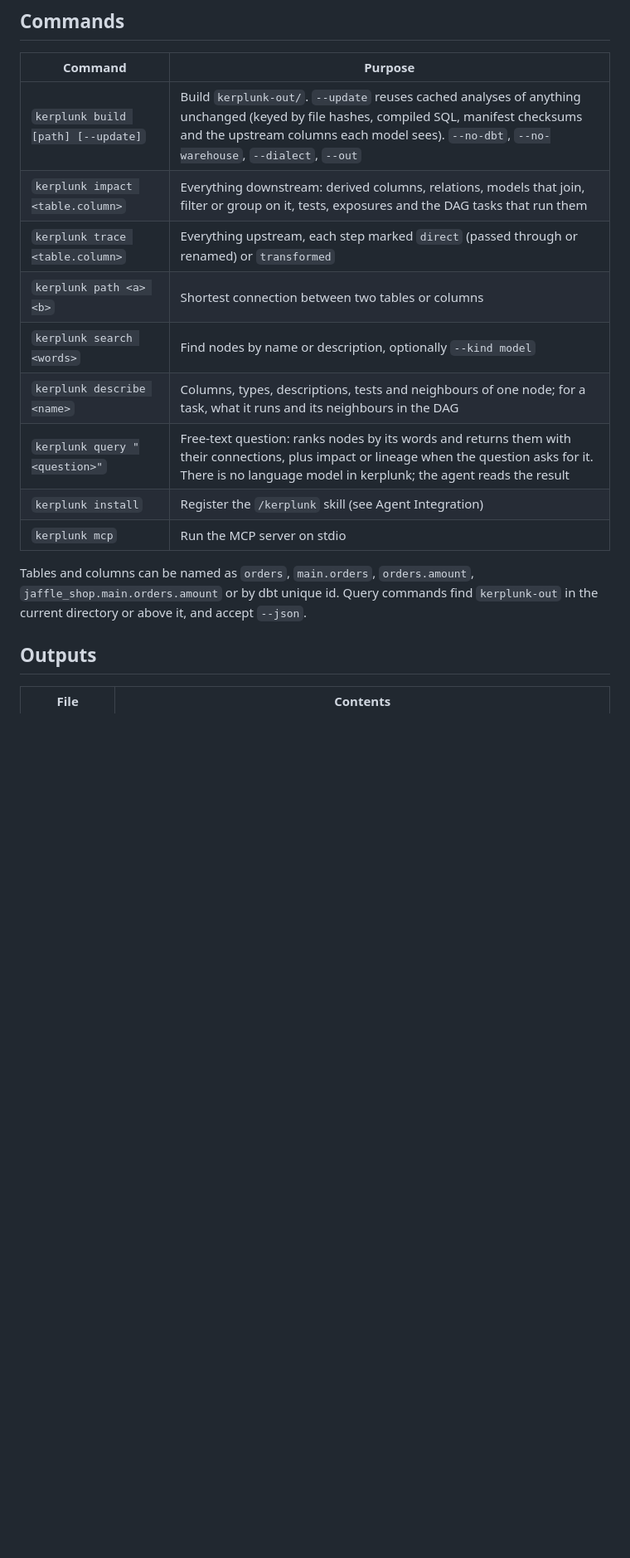
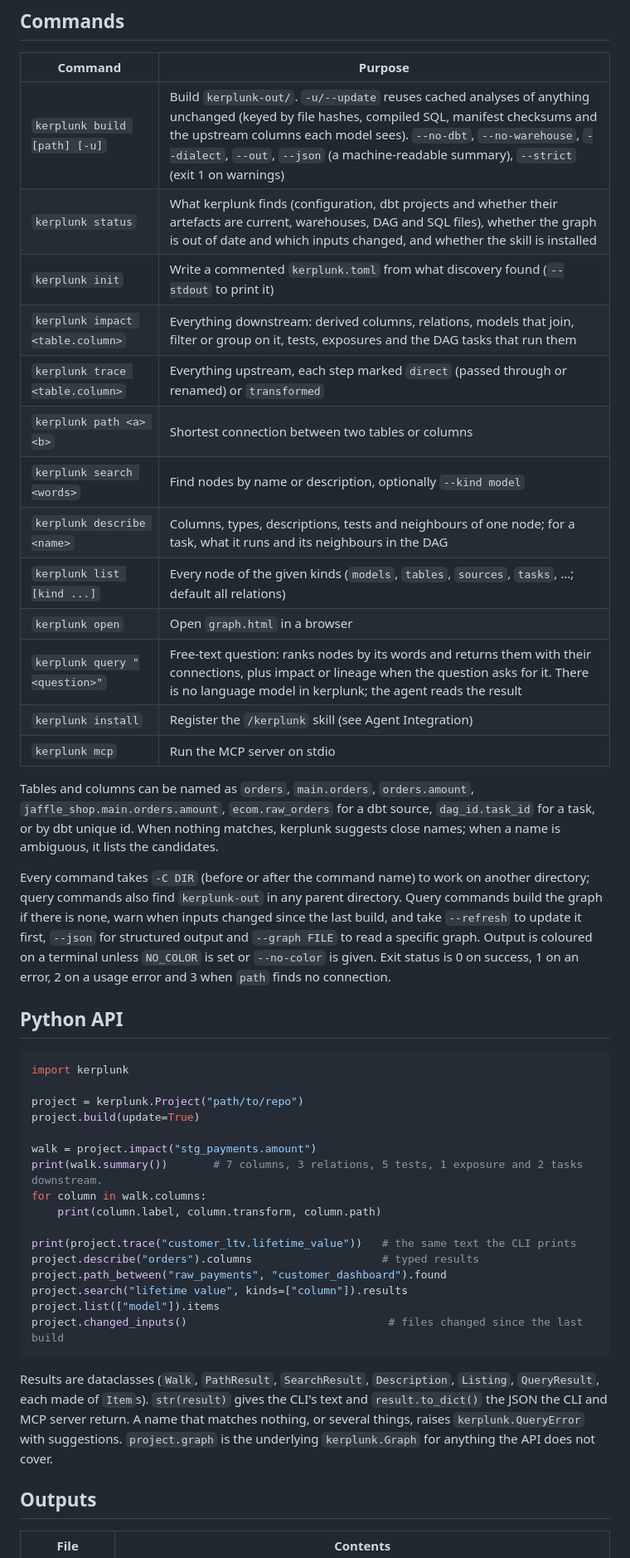
Before and after one commit to actions-marketplace-validations/kodexlabsio_konstruct, a Markdown page: README.md, the part around one of its changes. Shown at 83% size. Drawn GitHub-style; blank space fills up the shorter version.

````diff
--- a/README.md
+++ b/README.md
@@ -49,17 +65,46 @@ uv run kerplunk impact stg_payments.amount --path examples/jaffle_shop
 
 | Command | Purpose |
 |---------|---------|
-| `kerplunk build [path] [--update]` | Build `kerplunk-out/`. `--update` reuses cached analyses of anything unchanged (keyed by file hashes, compiled SQL, manifest checksums and the upstream columns each model sees). `--no-dbt`, `--no-warehouse`, `--dialect`, `--out` |
+| `kerplunk build [path] [-u]` | Build `kerplunk-out/`. `-u/--update` reuses cached analyses of anything unchanged (keyed by file hashes, compiled SQL, manifest checksums and the upstream columns each model sees). `--no-dbt`, `--no-warehouse`, `--dialect`, `--out`, `--json` (a machine-readable summary), `--strict` (exit 1 on warnings) |
+| `kerplunk status` | What kerplunk finds (configuration, dbt projects and whether their artefacts are current, warehouses, DAG and SQL files), whether the graph is out of date and which inputs changed, and whether the skill is installed |
+| `kerplunk init` | Write a commented `kerplunk.toml` from what discovery found (`--stdout` to print it) |
 | `kerplunk impact <table.column>` | Everything downstream: derived columns, relations, models that join, filter or group on it, tests, exposures and the DAG tasks that run them |
 | `kerplunk trace <table.column>` | Everything upstream, each step marked `direct` (passed through or renamed) or `transformed` |
 | `kerplunk path <a> <b>` | Shortest connection between two tables or columns |
 | `kerplunk search <words>` | Find nodes by name or description, optionally `--kind model` |
 | `kerplunk describe <name>` | Columns, types, descriptions, tests and neighbours of one node; for a task, what it runs and its neighbours in the DAG |
+| `kerplunk list [kind ...]` | Every node of the given kinds (`models`, `tables`, `sources`, `tasks`, ...; default all relations) |
+| `kerplunk open` | Open `graph.html` in a browser |
 | `kerplunk query "<question>"` | Free-text question: ranks nodes by its words and returns them with their connections, plus impact or lineage when the question asks for it. There is no language model in kerplunk; the agent reads the result |
 | `kerplunk install` | Register the `/kerplunk` skill (see Agent Integration) |
 | `kerplunk mcp` | Run the MCP server on stdio |
 
-Tables and columns can be named as `orders`, `main.orders`, `orders.amount`, `jaffle_shop.main.orders.amount` or by dbt unique id. Query commands find `kerplunk-out` in the current directory or above it, and accept `--json`.
+Tables and columns can be named as `orders`, `main.orders`, `orders.amount`, `jaffle_shop.main.orders.amount`, `ecom.raw_orders` for a dbt source, `dag_id.task_id` for a task, or by dbt unique id. When nothing matches, kerplunk suggests close names; when a name is ambiguous, it lists the candidates.
+
+Every command takes `-C DIR` (before or after the command name) to work on another directory; query commands also find `kerplunk-out` in any parent directory. Query commands build the graph if there is none, warn when inputs changed since the last build, and take `--refresh` to update it first, `--json` for structured output and `--graph FILE` to read a specific graph. Output is coloured on a terminal unless `NO_COLOR` is set or `--no-color` is given. Exit status is 0 on success, 1 on an error, 2 on a usage error and 3 when `path` finds no connection.
+
+## Python API
+
+```python
+import kerplunk
+
+project = kerplunk.Project("path/to/repo")
+project.build(update=True)
+
+walk = project.impact("stg_payments.amount")
+print(walk.summary())       # 7 columns, 3 relations, 5 tests, 1 exposure and 2 tasks downstream.
+for column in walk.columns:
+    print(column.label, column.transform, column.path)
+
+print(project.trace("customer_ltv.lifetime_value"))   # the same text the CLI prints
+project.describe("orders").columns                    # typed results
+project.path_between("raw_payments", "customer_dashboard").found
+project.search("lifetime value", kinds=["column"]).results
+project.list(["model"]).items
+project.changed_inputs()                               # files changed since the last build
+```
+
+Results are dataclasses (`Walk`, `PathResult`, `SearchResult`, `Description`, `Listing`, `QueryResult`, each made of `Item`s). `str(result)` gives the CLI's text and `result.to_dict()` the JSON the CLI and MCP server return. A name that matches nothing, or several things, raises `kerplunk.QueryError` with suggestions. `project.graph` is the underlying `kerplunk.Graph` for anything the API does not cover.
 
 ## Outputs
 
````
Also changed, not shown: other parts of README.md (+43 -13 lines), docs/demo-cli.gif, 1 other file.
